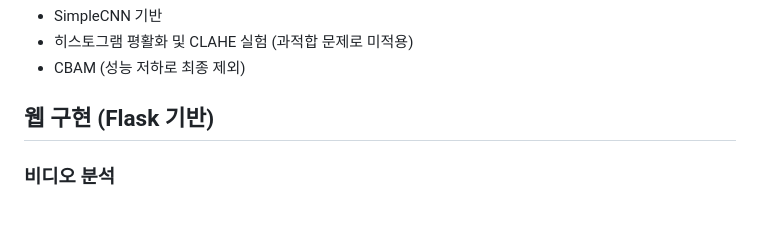
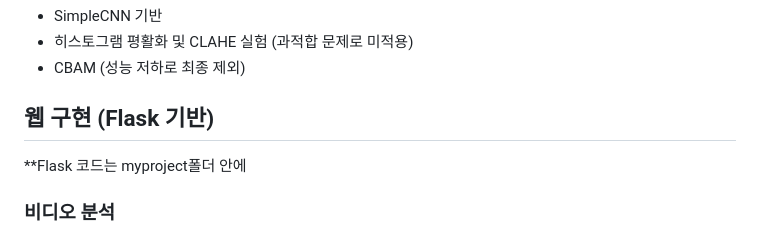
Before and after one commit to AI-AYJ/Micro-Expression-Based-Emotion-Recognition-System, a Markdown page: README.md, the part around the change. Rendered like a GitHub page.

```diff
--- a/README.md
+++ b/README.md
@@ -48,6 +48,8 @@
 
 ## 웹 구현 (Flask 기반)
 
+**Flask 코드는 myproject폴더 안에
+
 ### 비디오 분석
 - 대표 프레임 추출
 - 감정 변화 통계 제공:
```
